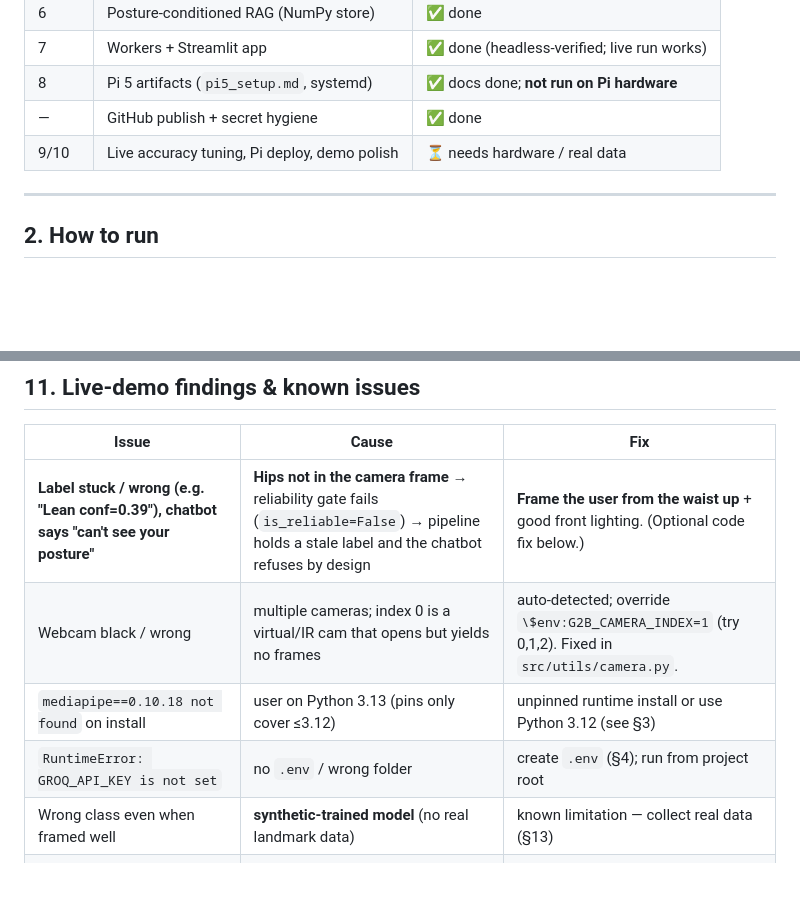
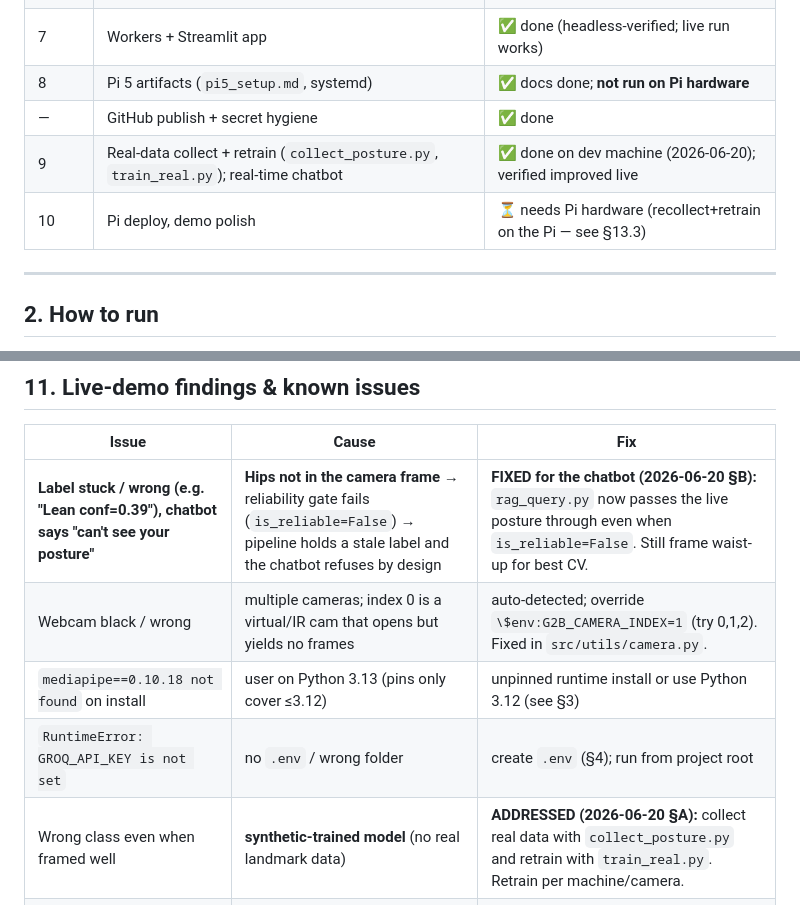
Before and after one commit to Jherrie27/G2B-PostureCoach, a Markdown page: Handoff-latest.md, 2 parts joined by grey strips. Drawn GitHub-style; blank space fills up the shorter version.

```diff
--- a/Handoff-latest.md
+++ b/Handoff-latest.md
@@ -40,7 +91,8 @@ from here without the chat history.
 | 7 | Workers + Streamlit app | ✅ done (headless-verified; live run works) |
 | 8 | Pi 5 artifacts (`pi5_setup.md`, systemd) | ✅ docs done; **not run on Pi hardware** |
 | — | GitHub publish + secret hygiene | ✅ done |
-| 9/10 | Live accuracy tuning, Pi deploy, demo polish | ⏳ needs hardware / real data |
+| 9 | Real-data collect + retrain (`collect_posture.py`, `train_real.py`); real-time chatbot | ✅ done on dev machine (2026-06-20); verified improved live |
+| 10 | Pi deploy, demo polish | ⏳ needs Pi hardware (recollect+retrain on the Pi — see §13.3) |
 
 ---
 
@@ -208,11 +268,11 @@ These are **separate systems**:
 
 | Issue | Cause | Fix |
 |---|---|---|
-| **Label stuck / wrong (e.g. "Lean conf=0.39"), chatbot says "can't see your posture"** | **Hips not in the camera frame** → reliability gate fails (`is_reliable=False`) → pipeline holds a stale label and the chatbot refuses by design | **Frame the user from the waist up** + good front lighting. (Optional code fix below.) |
+| **Label stuck / wrong (e.g. "Lean conf=0.39"), chatbot says "can't see your posture"** | **Hips not in the camera frame** → reliability gate fails (`is_reliable=False`) → pipeline holds a stale label and the chatbot refuses by design | **FIXED for the chatbot (2026-06-20 §B):** `rag_query.py` now passes the live posture through even when `is_reliable=False`. Still frame waist-up for best CV. |
 | Webcam black / wrong | multiple cameras; index 0 is a virtual/IR cam that opens but yields no frames | auto-detected; override `\$env:G2B_CAMERA_INDEX=1` (try 0,1,2). Fixed in `src/utils/camera.py`. |
 | `mediapipe==0.10.18 not found` on install | user on Python 3.13 (pins only cover ≤3.12) | unpinned runtime install or use Python 3.12 (see §3) |
 | `RuntimeError: GROQ_API_KEY is not set` | no `.env` / wrong folder | create `.env` (§4); run from project root |
-| Wrong class even when framed well | **synthetic-trained model** (no real landmark data) | known limitation — collect real data (§13) |
+| Wrong class even when framed well | **synthetic-trained model** (no real landmark data) | **ADDRESSED (2026-06-20 §A):** collect real data with `collect_posture.py` and retrain with `train_real.py`. Retrain per machine/camera. |
 | MediaPipe `DLL load failed` (Windows) | missing MSVC runtime / flaky native import | install VC++ Redistributable; constants already decoupled into `landmarks.py` |
 | `groq` `proxies` TypeError | groq 0.9.0 vs httpx ≥0.28 | `httpx==0.27.2` pinned (or use newest groq unpinned) |
 
```
Also changed, not shown: other parts of Handoff-latest.md (+82 -8 lines).
